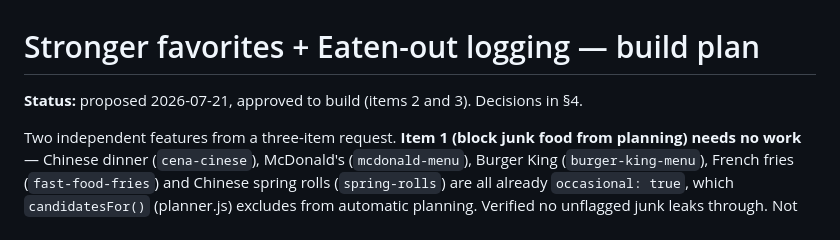
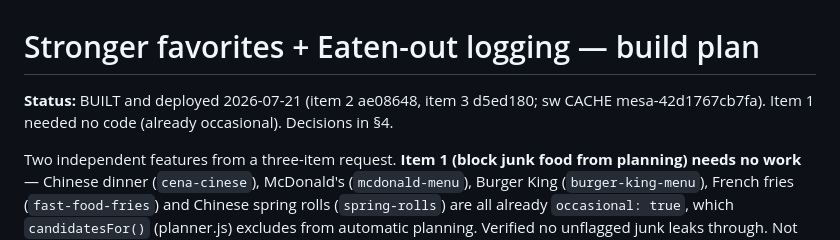
Before and after one commit to elenanesi/mesa, a Markdown page: FAVORITES-EATENOUT-plan.md, the part around the change. GitHub-like rendering.

Commit message:
Record favorites + eaten-out batch in README STATUS; mark plan built
Co-Authored-By: Claude Opus 4.8 <noreply@anthropic.com>

```diff
--- a/FAVORITES-EATENOUT-plan.md
+++ b/FAVORITES-EATENOUT-plan.md
@@ -1,6 +1,6 @@
 # Stronger favorites + Eaten-out logging — build plan
 
-**Status:** proposed 2026-07-21, approved to build (items 2 and 3). Decisions in §4.
+**Status:** BUILT and deployed 2026-07-21 (item 2 ae08648, item 3 d5ed180; sw CACHE mesa-42d1767cb7fa). Item 1 needed no code (already occasional). Decisions in §4.
 
 Two independent features from a three-item request. **Item 1 (block junk food from planning)
 needs no work** — Chinese dinner (`cena-cinese`), McDonald's (`mcdonald-menu`), Burger King
```
Also changed, not shown: README.md (+2 -0 lines).
